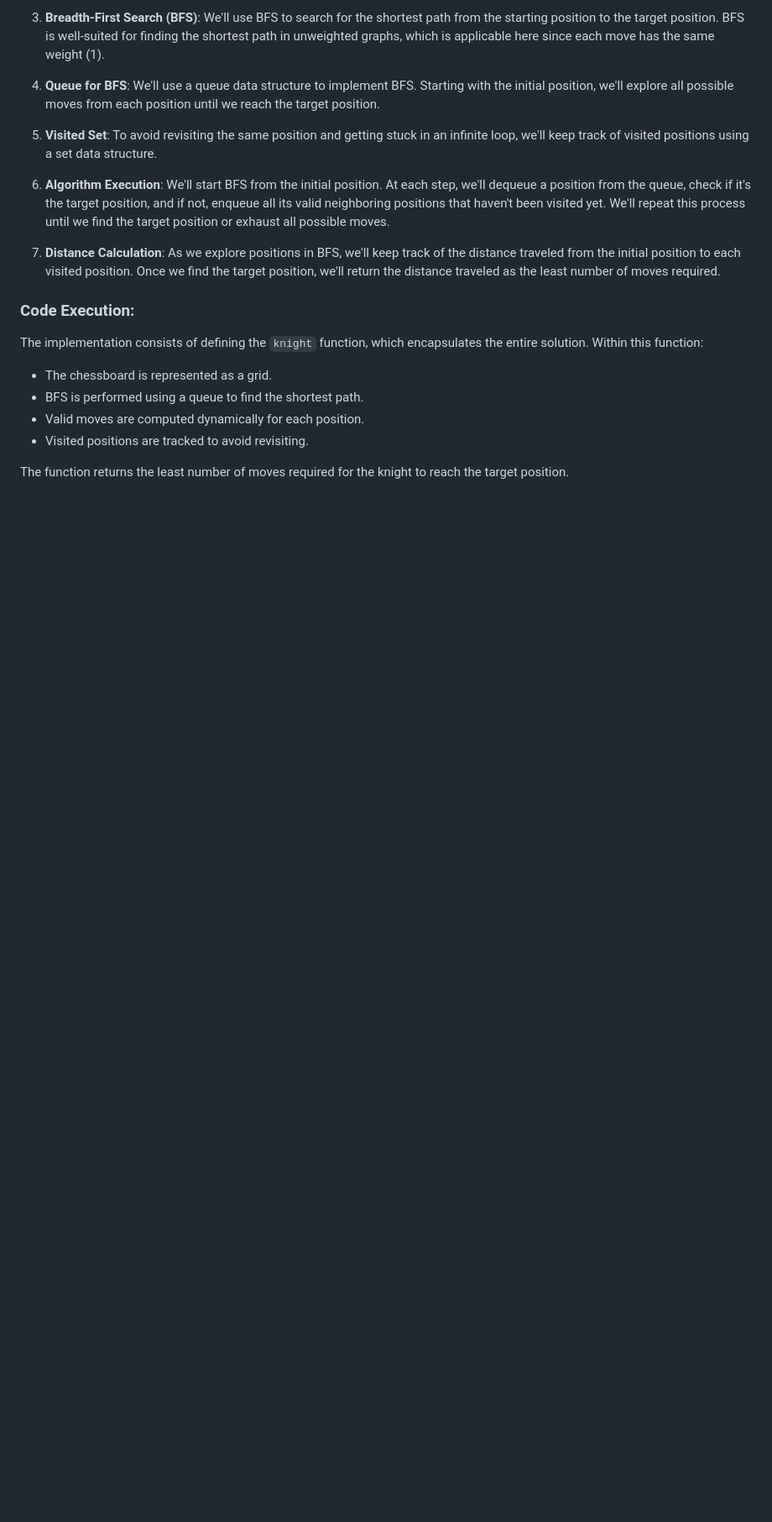
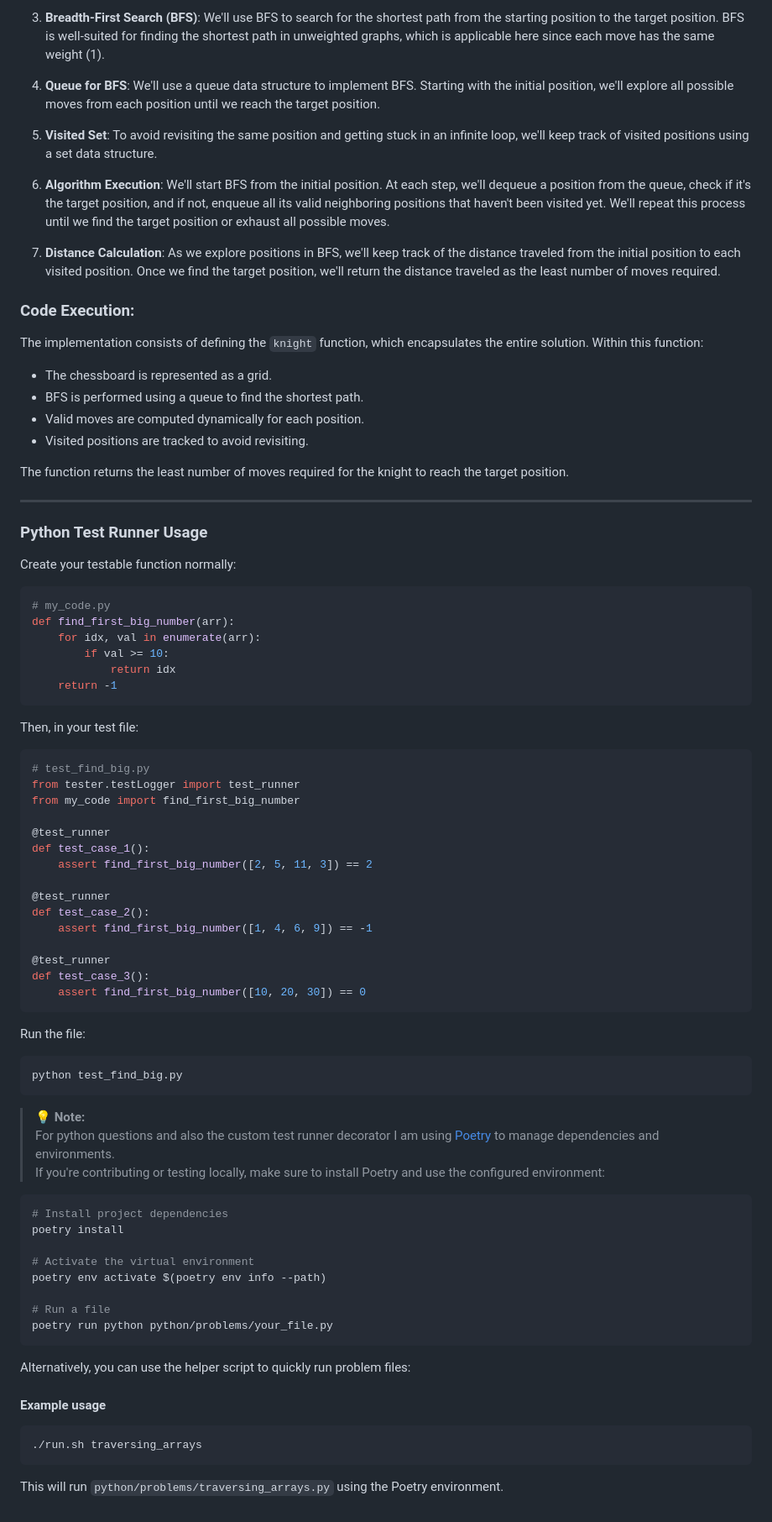
Before and after one commit to shadmeoli/Mostly_used_interview_algorithms, a Markdown page: README.md, the part around one of its changes. Shown at 84% size. Rendered like a GitHub page; blank space fills up the shorter version.

Commit message:
setup: documentation for the new flow for python queston

`````diff
--- a/README.md
+++ b/README.md
@@ -129,3 +147,68 @@ The implementation consists of defining the `knight` function, which encapsulate
 *   Visited positions are tracked to avoid revisiting.
 
 The function returns the least number of moves required for the knight to reach the target position.
+
+---
+
+### Python Test Runner Usage
+
+Create your testable function normally:
+
+```python
+# my_code.py
+def find_first_big_number(arr):
+    for idx, val in enumerate(arr):
+        if val >= 10:
+            return idx
+    return -1
+````
+
+Then, in your test file:
+
+```python
+# test_find_big.py
+from tester.testLogger import test_runner
+from my_code import find_first_big_number
+
+@test_runner
+def test_case_1():
+    assert find_first_big_number([2, 5, 11, 3]) == 2
+
+@test_runner
+def test_case_2():
+    assert find_first_big_number([1, 4, 6, 9]) == -1
+
+@test_runner
+def test_case_3():
+    assert find_first_big_number([10, 20, 30]) == 0
+```
+
+Run the file:
+
+```bash
+python test_find_big.py
+```
+
+> 💡 **Note:**
+For python questions and also the custom test runner decorator I am using [Poetry](https://python-poetry.org/) to manage dependencies and environments.
+If you're contributing or testing locally, make sure to install Poetry and use the configured environment:
+
+```bash
+# Install project dependencies
+poetry install
+
+# Activate the virtual environment
+poetry env activate $(poetry env info --path)
+
+# Run a file
+poetry run python python/problems/your_file.py
+````
+
+Alternatively, you can use the helper script to quickly run problem files:
+
+#### Example usage
+```bash
+./run.sh traversing_arrays
+```
+
+This will run `python/problems/traversing_arrays.py` using the Poetry environment.
`````
Also changed, not shown: other parts of README.md (+20 -2 lines).
